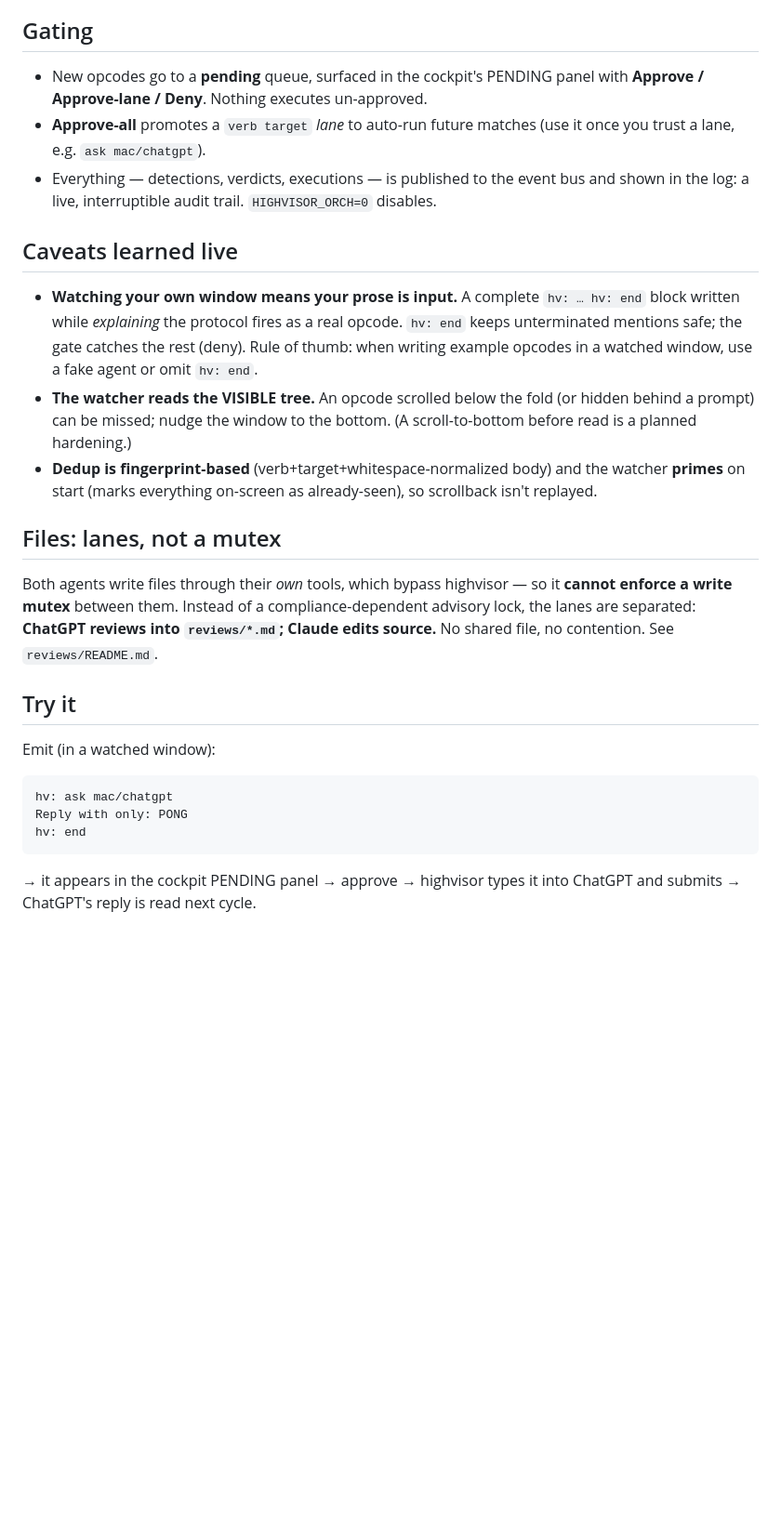
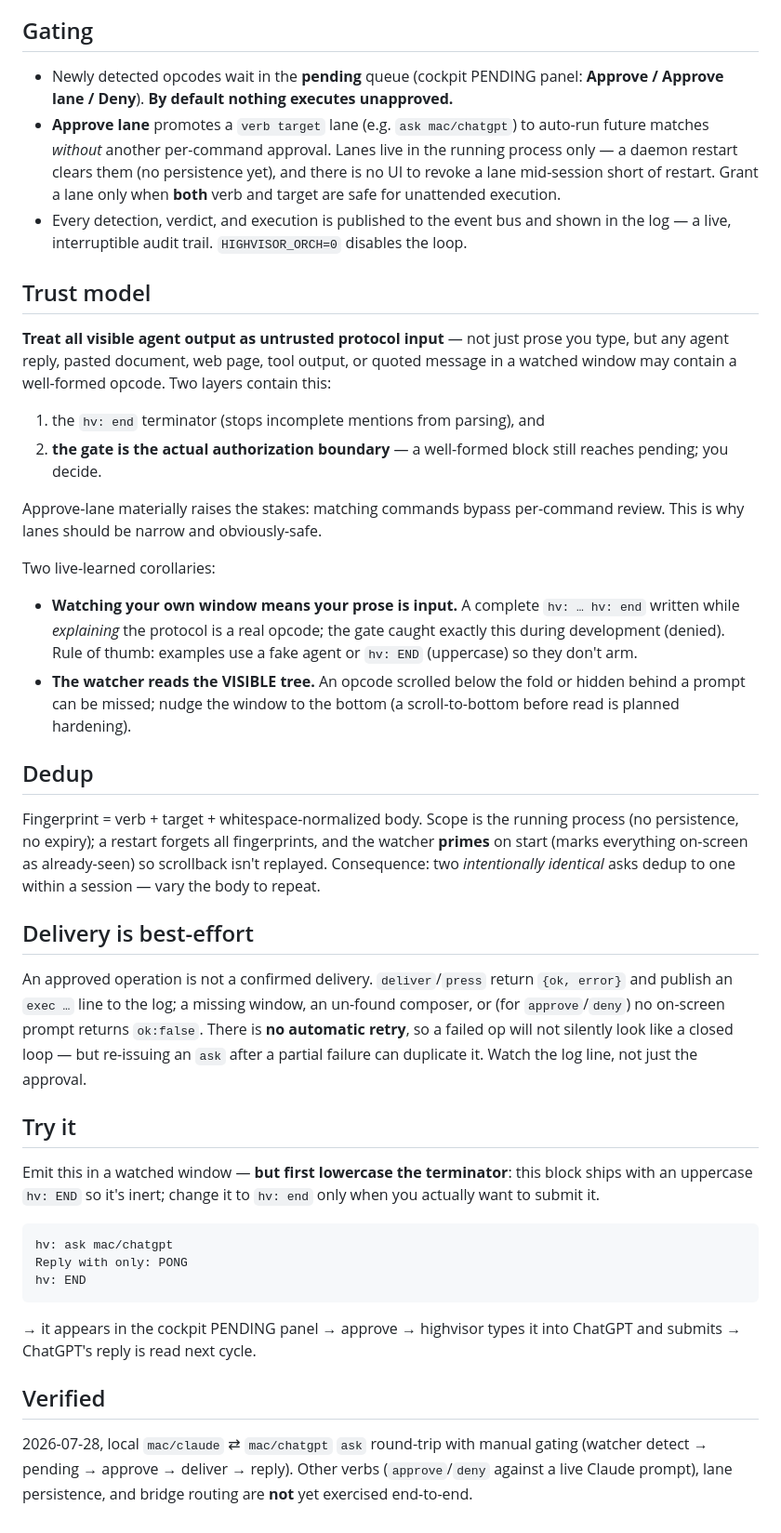
Before and after one commit to DazzlingDukeOfLazers/highvisor, a Markdown page: docs/06-agent-loop.md, the part around one of its changes. Shown at 93% size. Rendered like a GitHub page; blank space fills up the shorter version.

```diff
--- a/docs/06-agent-loop.md
+++ b/docs/06-agent-loop.md
@@ -48,40 +73,71 @@ A VISIBLE header line, a body, and a REQUIRED `hv: end` terminator:
 
 ## Gating
 
-- New opcodes go to a **pending** queue, surfaced in the cockpit's PENDING panel
-  with **Approve / Approve-lane / Deny**. Nothing executes un-approved.
-- **Approve-all** promotes a `verb target` *lane* to auto-run future matches (use
-  it once you trust a lane, e.g. `ask mac/chatgpt`).
-- Everything — detections, verdicts, executions — is published to the event bus and
-  shown in the log: a live, interruptible audit trail. `HIGHVISOR_ORCH=0` disables.
+- Newly detected opcodes wait in the **pending** queue (cockpit PENDING panel:
+  **Approve / Approve lane / Deny**). **By default nothing executes unapproved.**
+- **Approve lane** promotes a `verb target` lane (e.g. `ask mac/chatgpt`) to auto-run
+  future matches *without* another per-command approval. Lanes live in the running
+  process only — a daemon restart clears them (no persistence yet), and there is no
+  UI to revoke a lane mid-session short of restart. Grant a lane only when **both**
+  verb and target are safe for unattended execution.
+- Every detection, verdict, and execution is published to the event bus and shown in
+  the log — a live, interruptible audit trail. `HIGHVISOR_ORCH=0` disables the loop.
 
-## Caveats learned live
+## Trust model
 
+**Treat all visible agent output as untrusted protocol input** — not just prose you
+type, but any agent reply, pasted document, web page, tool output, or quoted message
+in a watched window may contain a well-formed opcode. Two layers contain this:
+
+1. the `hv: end` terminator (stops incomplete mentions from parsing), and
+2. **the gate is the actual authorization boundary** — a well-formed block still
+   reaches pending; you decide.
+
+Approve-lane materially raises the stakes: matching commands bypass per-command
+review. This is why lanes should be narrow and obviously-safe.
+
+Two live-learned corollaries:
 - **Watching your own window means your prose is input.** A complete `hv: … hv: end`
-  block written while *explaining* the protocol fires as a real opcode. `hv: end`
-  keeps unterminated mentions safe; the gate catches the rest (deny). Rule of thumb:
-  when writing example opcodes in a watched window, use a fake agent or omit `hv: end`.
-- **The watcher reads the VISIBLE tree.** An opcode scrolled below the fold (or
-  hidden behind a prompt) can be missed; nudge the window to the bottom. (A
-  scroll-to-bottom before read is a planned hardening.)
-- **Dedup is fingerprint-based** (verb+target+whitespace-normalized body) and the
-  watcher **primes** on start (marks everything on-screen as already-seen), so
-  scrollback isn't replayed.
+  written while *explaining* the protocol is a real opcode; the gate caught exactly
+  this during development (denied). Rule of thumb: examples use a fake agent or
+  `hv: END` (uppercase) so they don't arm.
+- **The watcher reads the VISIBLE tree.** An opcode scrolled below the fold or hidden
+  behind a prompt can be missed; nudge the window to the bottom (a scroll-to-bottom
+  before read is planned hardening).
 
-## Files: lanes, not a mutex
+## Dedup
 
-Both agents write files through their *own* tools, which bypass highvisor — so it
-**cannot enforce a write mutex** between them. Instead of a compliance-dependent
-advisory lock, the lanes are separated: **ChatGPT reviews into `reviews/*.md`;
-Claude edits source.** No shared file, no contention. See `reviews/README.md`.
+Fingerprint = verb + target + whitespace-normalized body. Scope is the running
+process (no persistence, no expiry); a restart forgets all fingerprints, and the
+watcher **primes** on start (marks everything on-screen as already-seen) so
+scrollback isn't replayed. Consequence: two *intentionally identical* asks dedup to
+one within a session — vary the body to repeat.
+
+## Delivery is best-effort
+
+An approved operation is not a confirmed delivery. `deliver`/`press` return
+`{ok, error}` and publish an `exec …` line to the log; a missing window, an
+un-found composer, or (for `approve`/`deny`) no on-screen prompt returns `ok:false`.
+There is **no automatic retry**, so a failed op will not silently look like a closed
+loop — but re-issuing an `ask` after a partial failure can duplicate it. Watch the
+log line, not just the approval.
 
 ## Try it
 
-Emit (in a watched window):
+Emit this in a watched window — **but first lowercase the terminator**: this block
+ships with an uppercase `hv: END` so it's inert; change it to `hv: end` only when you
+actually want to submit it.
 
     hv: ask mac/chatgpt
     Reply with only: PONG
-    hv: end
+    hv: END
 
-→ it appears in the cockpit PENDING panel → approve → highvisor types it into
-ChatGPT and submits → ChatGPT's reply is read next cycle.
+→ it appears in the cockpit PENDING panel → approve → highvisor types it into ChatGPT
+and submits → ChatGPT's reply is read next cycle.
+
+## Verified
+
+2026-07-28, local `mac/claude` ⇄ `mac/chatgpt` `ask` round-trip with manual gating
+(watcher detect → pending → approve → deliver → reply). Other verbs (`approve`/`deny`
+against a live Claude prompt), lane persistence, and bridge routing are **not** yet
+exercised end-to-end.
```
Also changed, not shown: other parts of docs/06-agent-loop.md (+53 -28 lines).
